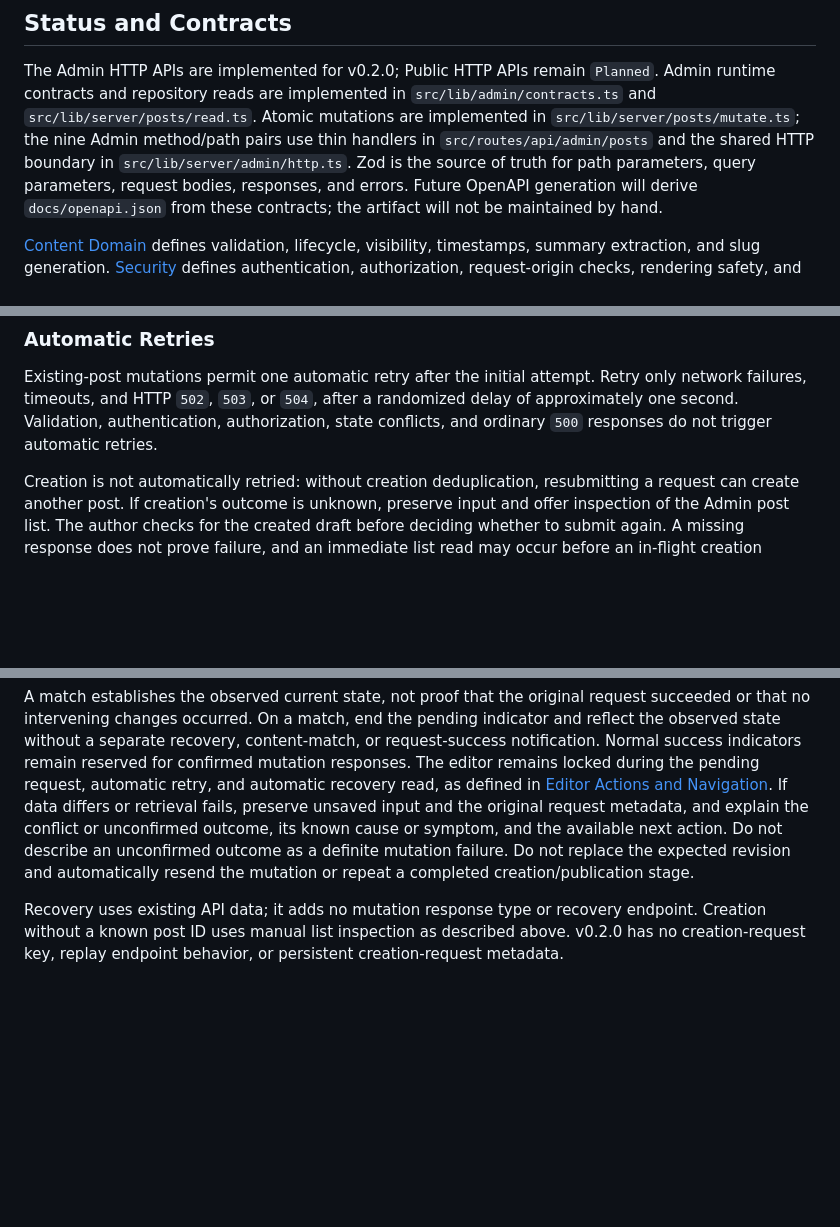
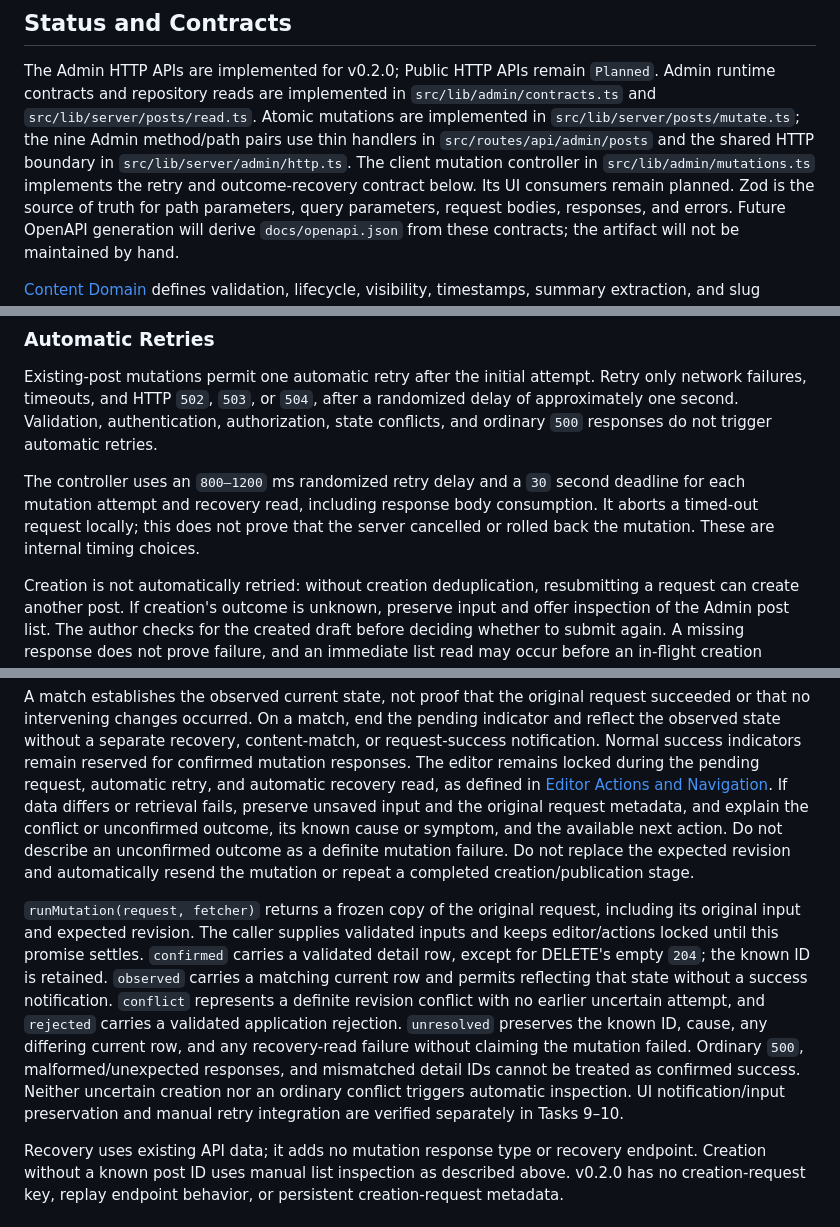
Before and after one commit to herokwon/blog, a Markdown page: docs/architecture/api-design.md, 3 parts joined by grey strips. Rendered like a GitHub page; blank space fills up the shorter version.

Commit message:
docs: record mutation recovery workflow

```diff
--- a/docs/architecture/api-design.md
+++ b/docs/architecture/api-design.md
@@ -9,6 +9,8 @@ reads are implemented in `src/lib/admin/contracts.ts` and
 `src/lib/server/posts/mutate.ts`; the nine Admin method/path pairs use thin
 handlers in `src/routes/api/admin/posts` and the shared HTTP boundary in
 `src/lib/server/admin/http.ts`.
+The client mutation controller in `src/lib/admin/mutations.ts` implements
+the retry and outcome-recovery contract below. Its UI consumers remain planned.
 Zod is the source of truth for
 path parameters, query parameters, request bodies, responses, and errors.
 Future OpenAPI generation will derive `docs/openapi.json` from these
@@ -350,6 +352,11 @@ after a randomized delay of approximately one second. Validation,
 authentication, authorization, state conflicts, and ordinary `500`
 responses do not trigger automatic retries.
 
+The controller uses an `800–1200` ms randomized retry delay and a `30` second
+deadline for each mutation attempt and recovery read, including response body
+consumption. It aborts a timed-out request locally; this does not prove that the
+server cancelled or rolled back the mutation. These are internal timing choices.
+
 Creation is not automatically retried: without creation deduplication,
 resubmitting a request can create another post. If creation's outcome is
 unknown, preserve input and offer inspection of the Admin post list.
@@ -400,6 +407,20 @@ Do not describe an unconfirmed outcome as a definite mutation failure.
 Do not replace the expected revision and automatically resend
 the mutation or repeat a completed creation/publication stage.
 
+`runMutation(request, fetcher)` returns a frozen copy of the original request,
+including its original input and expected revision. The caller supplies validated
+inputs and keeps editor/actions locked until this promise settles. `confirmed`
+carries a validated detail row, except for DELETE's empty `204`; the known ID is
+retained. `observed` carries a matching current row and permits reflecting that
+state without a success notification. `conflict` represents a definite revision
+conflict with no earlier uncertain attempt, and `rejected` carries a validated
+application rejection. `unresolved` preserves the known ID, cause, any differing
+current row, and any recovery-read failure without claiming the mutation failed.
+Ordinary `500`, malformed/unexpected responses, and mismatched detail IDs cannot
+be treated as confirmed success. Neither uncertain creation nor an ordinary
+conflict triggers automatic inspection. UI notification/input preservation and
+manual retry integration are verified separately in Tasks 9–10.
+
 Recovery uses existing API data; it adds no mutation response type or
 recovery endpoint.
 Creation without a known post ID uses manual list inspection as described
```
Also changed, not shown: docs/operations/admin-validation.md (+17 -0 lines), docs/operations/v0.2.0-implementation.md (+21 -13 lines).
